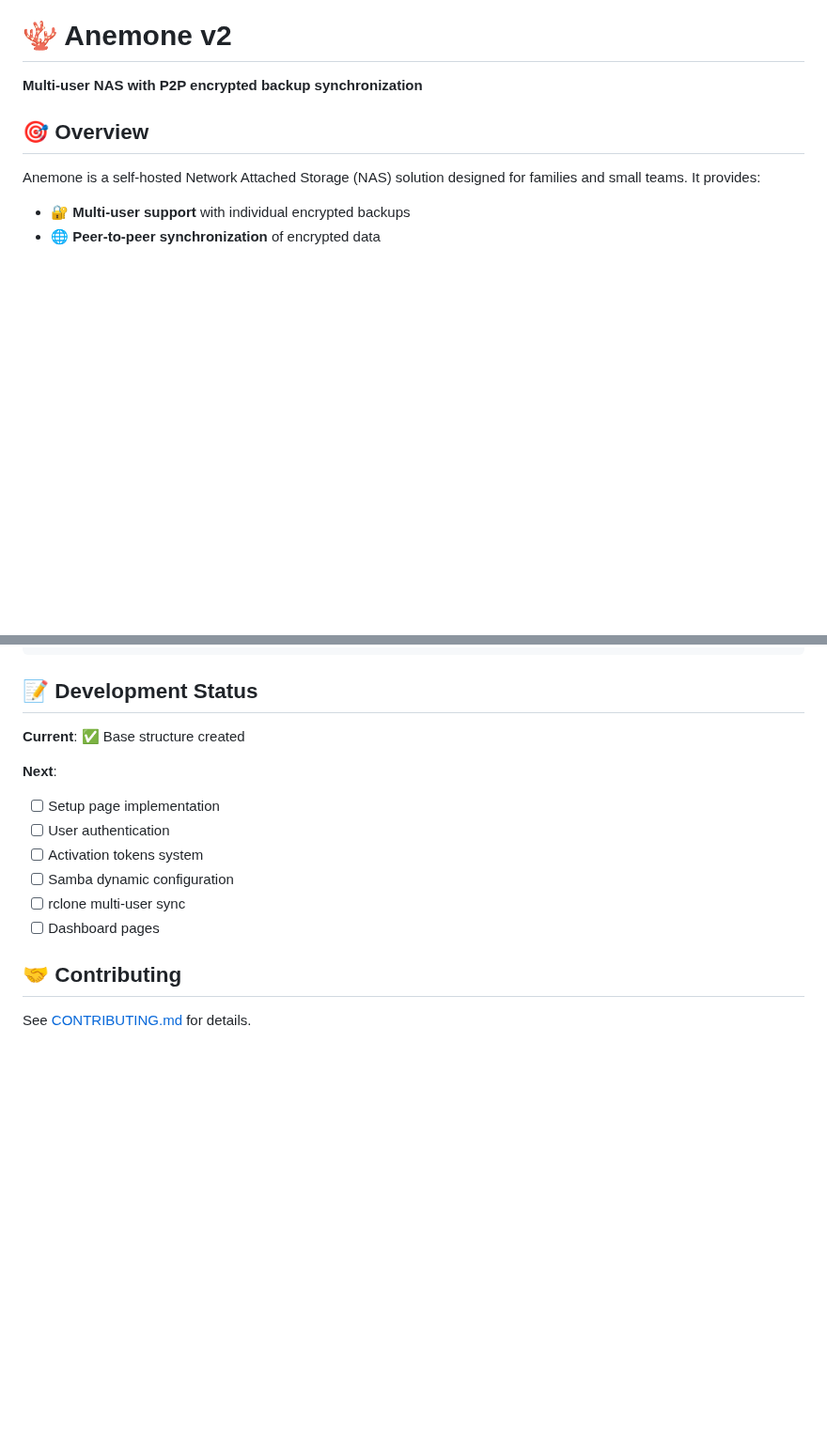
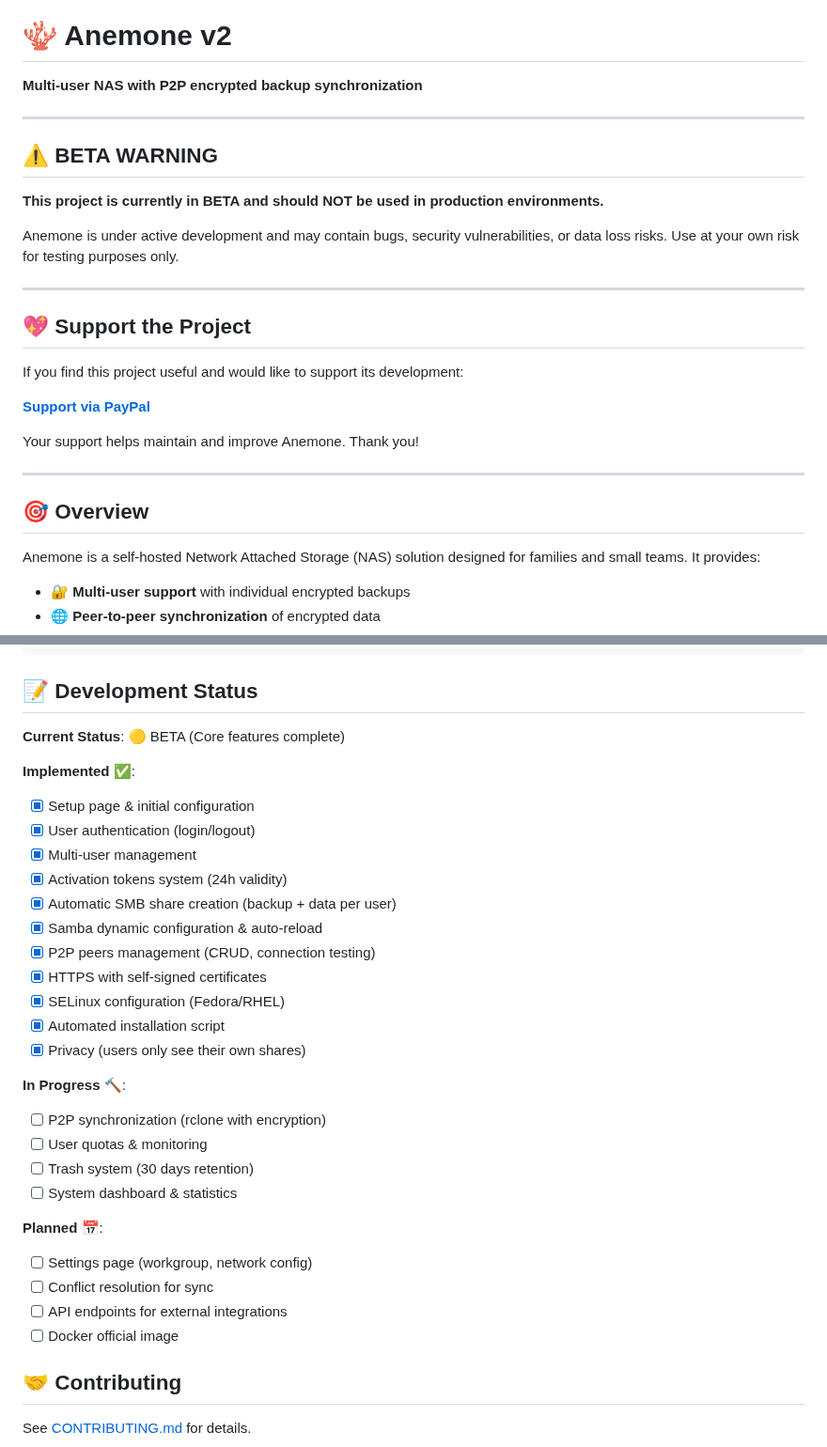
Before and after one commit to juste-un-gars/anemone, a Markdown page: README.md, 2 parts joined by grey strips. Shown at 94% size. Rendered like a GitHub page; blank space fills up the shorter version.

Commit message:
docs: Ajout avertissement BETA + lien support PayPal
- Ajout bannière d'avertissement BETA en haut du README
- Clarification que le projet ne doit pas être utilisé en production
- Ajout section support avec lien PayPal (paypal.me/justeungars83)
- Mise à jour Development Status pour refléter l'état réel du projet
  - Statut: BETA (fonctionnalités core complètes)
  - Liste des features implémentées (setup, auth, users, SMB, peers, etc.)
  - Liste des features en cours (sync P2P, quotas, trash, dashboard)

🤖 Generated with [Claude Code](https://claude.com/claude-code)

Co-Authored-By: Claude <noreply@anthropic.com>

```diff
--- a/README.md
+++ b/README.md
@@ -1,6 +1,26 @@
 # 🪸 Anemone v2
 
 **Multi-user NAS with P2P encrypted backup synchronization**
+
+---
+
+## ⚠️ BETA WARNING
+
+**This project is currently in BETA and should NOT be used in production environments.**
+
+Anemone is under active development and may contain bugs, security vulnerabilities, or data loss risks. Use at your own risk for testing purposes only.
+
+---
+
+## 💖 Support the Project
+
+If you find this project useful and would like to support its development:
+
+**[Support via PayPal](https://paypal.me/justeungars83)**
+
+Your support helps maintain and improve Anemone. Thank you!
+
+---
 
 ## 🎯 Overview
 
@@ -303,15 +323,32 @@ systemctl restart anemone
 
 ## 📝 Development Status
 
-**Current**: ✅ Base structure created
+**Current Status**: 🟡 BETA (Core features complete)
 
-**Next**:
-- [ ] Setup page implementation
-- [ ] User authentication
-- [ ] Activation tokens system
-- [ ] Samba dynamic configuration
-- [ ] rclone multi-user sync
-- [ ] Dashboard pages
+**Implemented** ✅:
+- [x] Setup page & initial configuration
+- [x] User authentication (login/logout)
+- [x] Multi-user management
+- [x] Activation tokens system (24h validity)
+- [x] Automatic SMB share creation (backup + data per user)
+- [x] Samba dynamic configuration & auto-reload
+- [x] P2P peers management (CRUD, connection testing)
+- [x] HTTPS with self-signed certificates
+- [x] SELinux configuration (Fedora/RHEL)
+- [x] Automated installation script
+- [x] Privacy (users only see their own shares)
+
+**In Progress** 🔨:
+- [ ] P2P synchronization (rclone with encryption)
+- [ ] User quotas & monitoring
+- [ ] Trash system (30 days retention)
+- [ ] System dashboard & statistics
+
+**Planned** 📅:
+- [ ] Settings page (workgroup, network config)
+- [ ] Conflict resolution for sync
+- [ ] API endpoints for external integrations
+- [ ] Docker official image
 
 ## 🤝 Contributing
 
```
